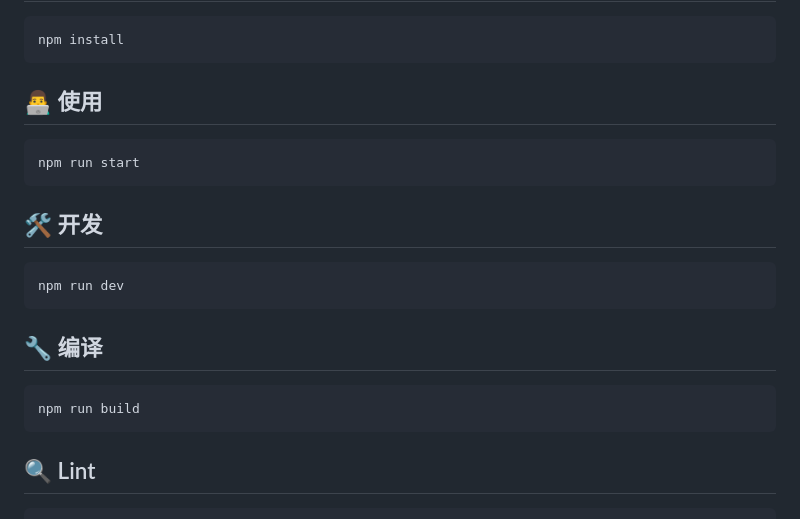
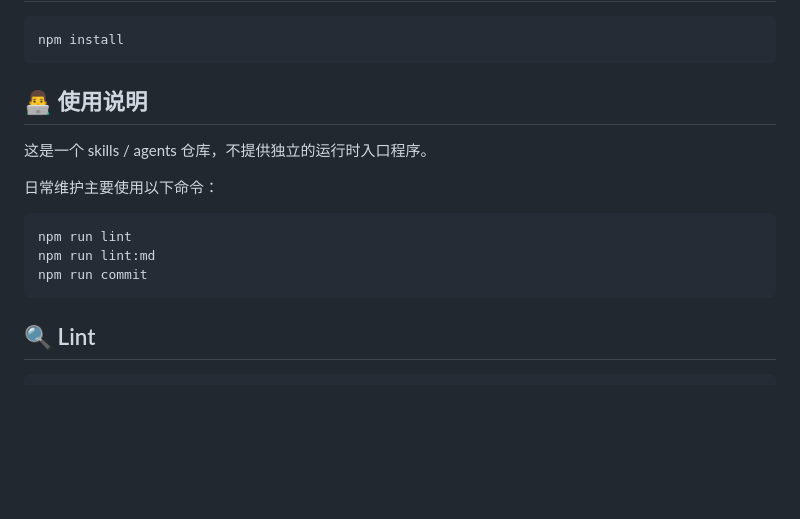
Before and after one commit to CaoMeiYouRen/cmyr-skills-agents, a Markdown page: README.md, the part around the change. GitHub-like rendering; blank space fills up the shorter version.

Commit message:
docs: 更新开发环境设置说明
- 将运行开发环境的命令修改为运行仓库检查命令
- 添加 lint 和 lint:md 命令以提高代码质量

````diff
--- a/README.md
+++ b/README.md
@@ -150,22 +150,16 @@ npx skills update
 npm install
 ```
 
-## 👨‍💻 使用
+## 👨‍💻 使用说明
+
+这是一个 skills / agents 仓库，不提供独立的运行时入口程序。
+
+日常维护主要使用以下命令：
 
 ```sh
-npm run start
-```
-
-## 🛠️ 开发
-
-```sh
-npm run dev
-```
-
-## 🔧 编译
-
-```sh
-npm run build
+npm run lint
+npm run lint:md
+npm run commit
 ```
 
 ## 🔍 Lint
````
Also changed, not shown: CONTRIBUTING.md (+5 -4 lines).
